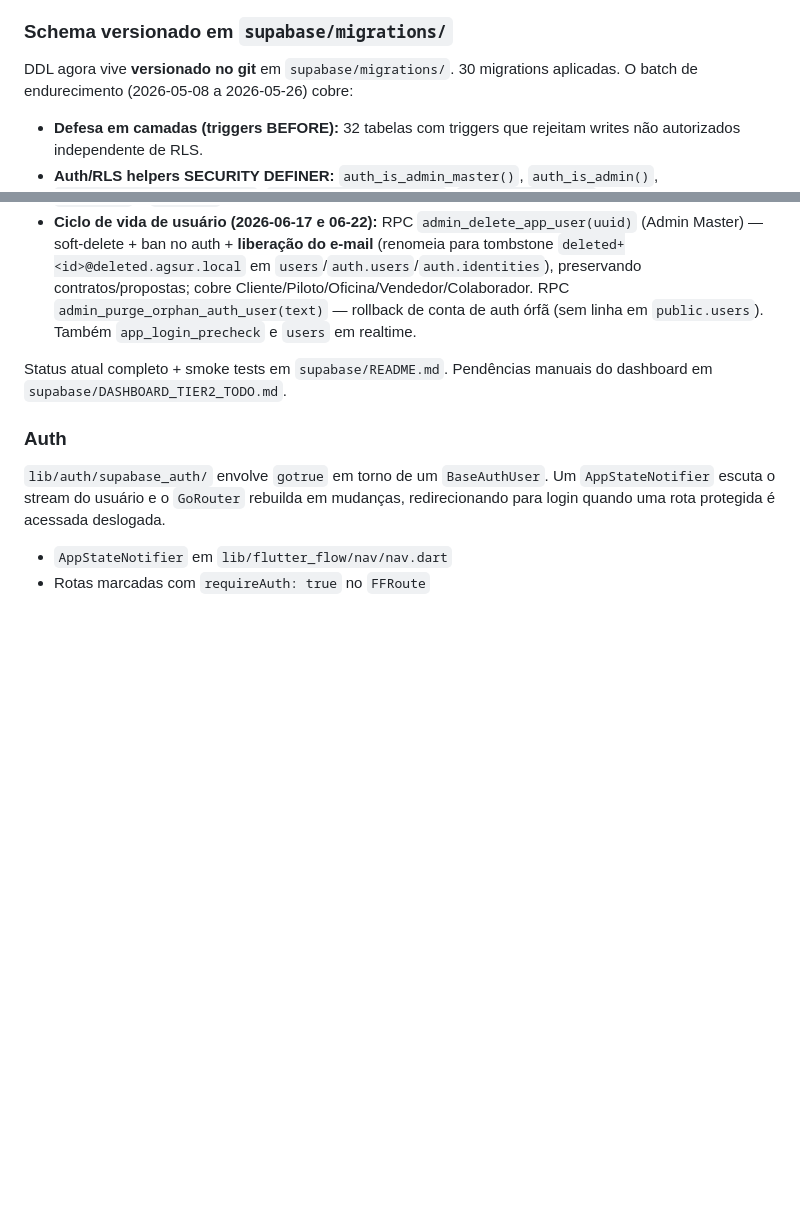
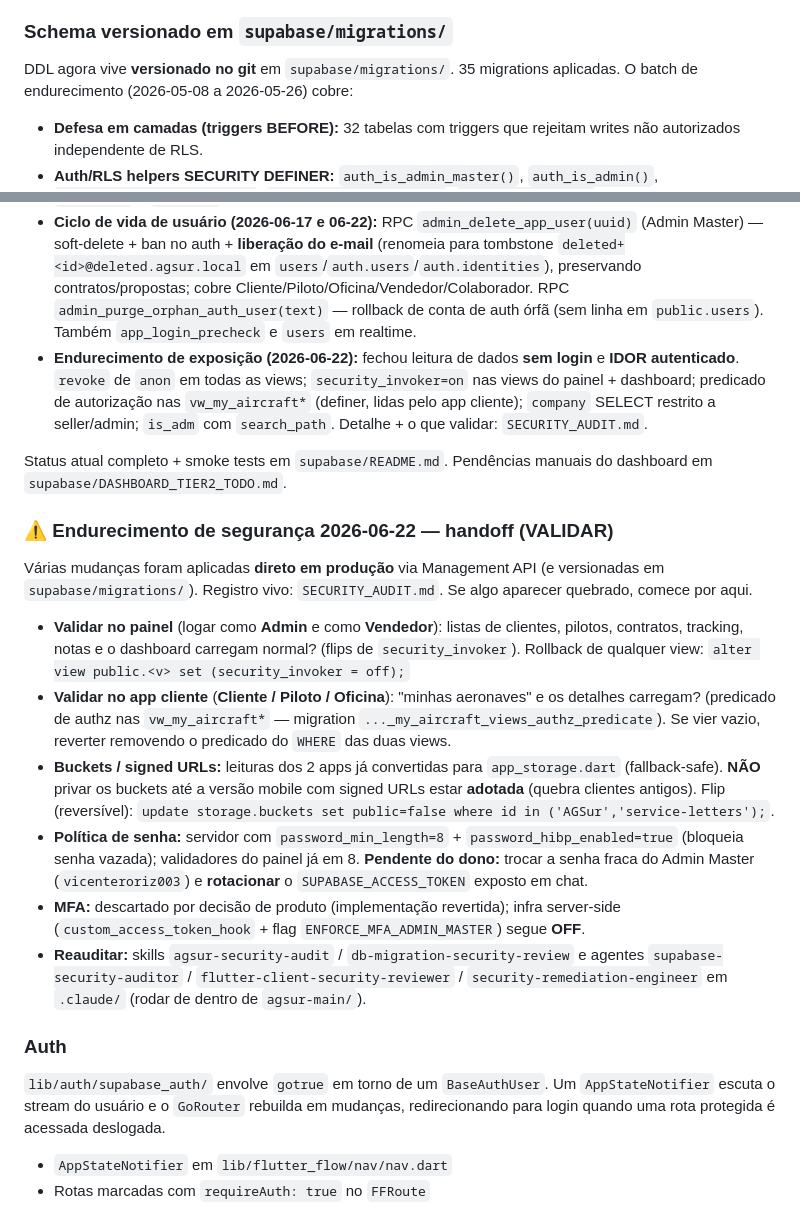
Before and after one commit to devalphahouse-hue/agsur, a Markdown page: CLAUDE.md, 2 parts joined by grey strips. Drawn GitHub-style; blank space fills up the shorter version.

Commit message:
docs(claude): handoff de segurança 2026-06-22 (o que validar + rollback)
Atualiza CLAUDE.md: 35 migrations, lote de endurecimento de exposição de 06-22 e
uma seção de handoff (validar painel Admin/Vendedor + app cliente, não privar
buckets até adoção mobile, política de senha 8+HIBP, MFA descartado, como reverter).

Co-Authored-By: Claude Opus 4.8 (1M context) <noreply@anthropic.com>

```diff
--- a/CLAUDE.md
+++ b/CLAUDE.md
@@ -112,7 +112,7 @@ RPC `admin_delete_app_user` (nunca UPDATE direto em `users`): ela faz soft-delet
 
 ### Schema versionado em `supabase/migrations/`
 
-DDL agora vive **versionado no git** em `supabase/migrations/`. 30 migrations
+DDL agora vive **versionado no git** em `supabase/migrations/`. 35 migrations
 aplicadas. O batch de endurecimento (2026-05-08 a 2026-05-26) cobre:
 
 - **Defesa em camadas (triggers BEFORE):** 32 tabelas com triggers que
@@ -144,9 +144,44 @@ Lotes posteriores (fora do batch inicial):
   preservando contratos/propostas; cobre Cliente/Piloto/Oficina/Vendedor/Colaborador.
   RPC `admin_purge_orphan_auth_user(text)` — rollback de conta de auth órfã (sem
   linha em `public.users`). Também `app_login_precheck` e `users` em realtime.
+- **Endurecimento de exposição (2026-06-22):** fechou leitura de dados **sem
+  login** e **IDOR autenticado**. `revoke` de `anon` em todas as views;
+  `security_invoker=on` nas views do painel + dashboard; predicado de autorização
+  nas `vw_my_aircraft*` (definer, lidas pelo app cliente); `company` SELECT
+  restrito a seller/admin; `is_adm` com `search_path`. Detalhe + o que validar:
+  `SECURITY_AUDIT.md`.
 
 Status atual completo + smoke tests em `supabase/README.md`. Pendências
 manuais do dashboard em `supabase/DASHBOARD_TIER2_TODO.md`.
+
+### ⚠️ Endurecimento de segurança 2026-06-22 — handoff (VALIDAR)
+
+Várias mudanças foram aplicadas **direto em produção** via Management API (e
+versionadas em `supabase/migrations/`). Registro vivo: `SECURITY_AUDIT.md`. Se
+algo aparecer quebrado, comece por aqui.
+
+- **Validar no painel** (logar como **Admin** e como **Vendedor**): listas de
+  clientes, pilotos, contratos, tracking, notas e o dashboard carregam normal?
+  (flips de `security_invoker`). Rollback de qualquer view:
+  `alter view public.<v> set (security_invoker = off);`
+- **Validar no app cliente** (**Cliente / Piloto / Oficina**): "minhas aeronaves"
+  e os detalhes carregam? (predicado de authz nas `vw_my_aircraft*` —
+  migration `..._my_aircraft_views_authz_predicate`). Se vier vazio, reverter
+  removendo o predicado do `WHERE` das duas views.
+- **Buckets / signed URLs:** leituras dos 2 apps já convertidas para
+  `app_storage.dart` (fallback-safe). **NÃO** privar os buckets até a versão
+  mobile com signed URLs estar **adotada** (quebra clientes antigos). Flip
+  (reversível): `update storage.buckets set public=false where id in ('AGSur','service-letters');`.
+- **Política de senha:** servidor com `password_min_length=8` +
+  `password_hibp_enabled=true` (bloqueia senha vazada); validadores do painel já
+  em 8. **Pendente do dono:** trocar a senha fraca do Admin Master
+  (`vicenteroriz003`) e **rotacionar** o `SUPABASE_ACCESS_TOKEN` exposto em chat.
+- **MFA:** descartado por decisão de produto (implementação revertida); infra
+  server-side (`custom_access_token_hook` + flag `ENFORCE_MFA_ADMIN_MASTER`)
+  segue **OFF**.
+- **Reauditar:** skills `agsur-security-audit` / `db-migration-security-review` e
+  agentes `supabase-security-auditor` / `flutter-client-security-reviewer` /
+  `security-remediation-engineer` em `.claude/` (rodar de dentro de `agsur-main/`).
 
 ### Auth
 
```
